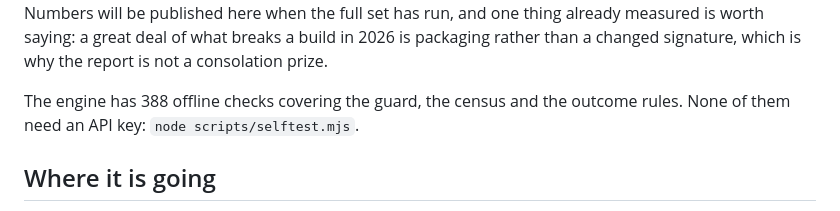
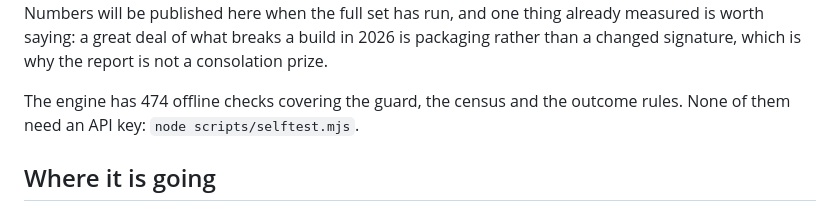
Before and after one commit to patchery-dev/Patchery, a Markdown page: README.md, the part around the change. Rendered like a GitHub page.

Commit message:
The check count in the README was 86 short
Said 388, the suite runs 474. Found by an independent review that ran it
rather than reading it - which is the whole point, and the number a
reader can verify in thirty seconds was the one that was wrong.

Co-Authored-By: Claude Opus 5 <noreply@anthropic.com>

```diff
--- a/README.md
+++ b/README.md
@@ -157,7 +157,7 @@ full set has run, and one thing already measured is worth saying: a great deal o
 what breaks a build in 2026 is packaging rather than a changed signature, which is
 why the report is not a consolation prize.
 
-The engine has 388 offline checks covering the guard, the census and the outcome
+The engine has 474 offline checks covering the guard, the census and the outcome
 rules. None of them need an API key: `node scripts/selftest.mjs`.
 
 ## Where it is going
```
